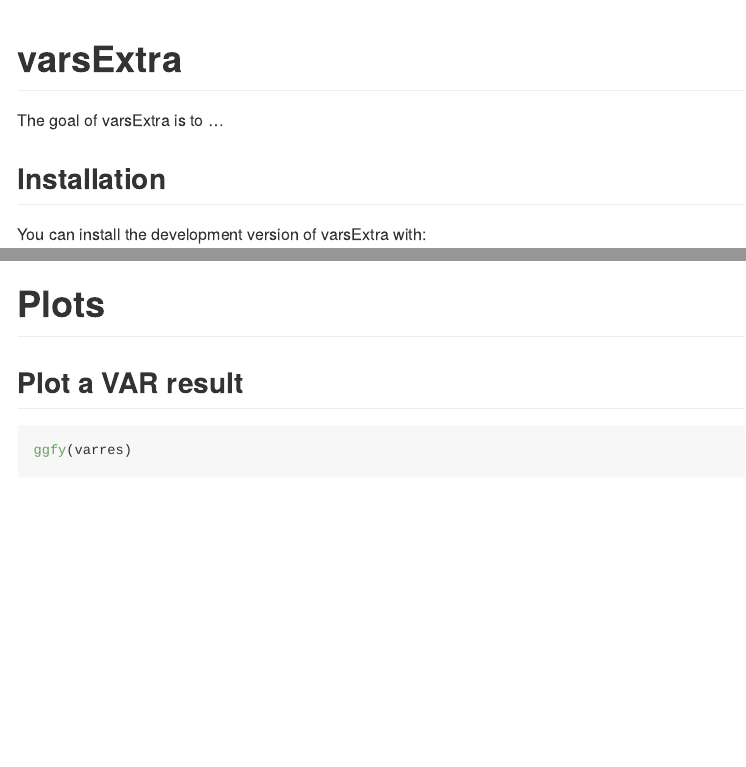
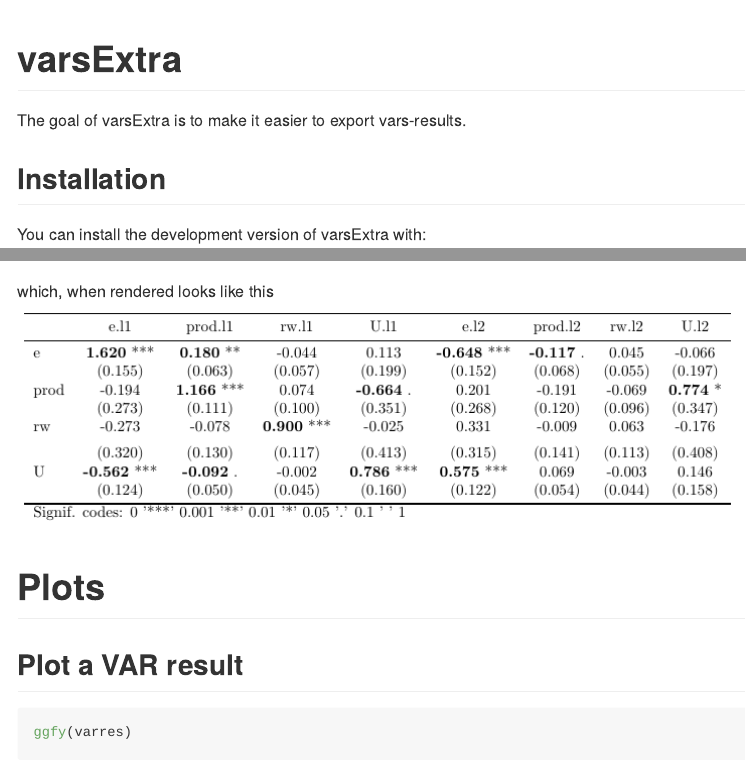
Before and after one commit to DavZim/varsExtra, an R Markdown document (README.Rmd): the page in a window 1100 px wide, from its top, and a second part further down, joined at a grey line. Rendered offline with R 4.5, knitr and Pandoc, with nearby package versions; some code elsewhere in the file could not run offline.

Commit message:
added table example

````diff
--- a/README.Rmd
+++ b/README.Rmd
@@ -14,7 +14,7 @@ knitr::opts_chunk$set(
 ```
 # varsExtra
 
-The goal of varsExtra is to ...
+The goal of varsExtra is to make it easier to export vars-results.
 
 ## Installation
 
@@ -70,6 +70,9 @@ var_table <- tabulize(varres, format = "latex")
 print(var_table)
 ```
 
+which, when rendered looks like this
+![example table](table_example.png)
+
 
 
 # Plots
````
Also changed, not shown: README.md, table_example.png (added).
